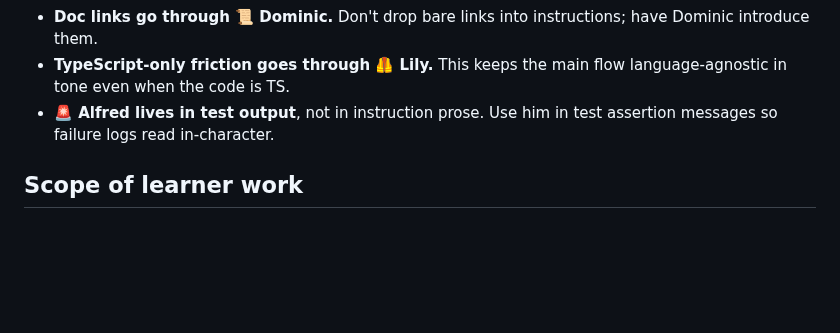
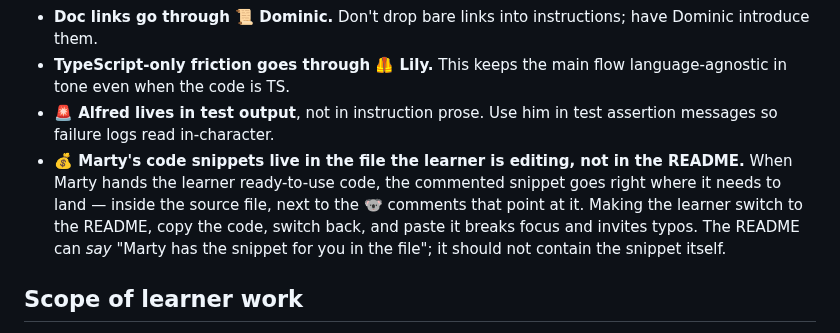
Before and after one commit to AlemTuzlak/skills, a Markdown page: skills/epic-workshop/SKILL.md, the part around the change. GitHub-like rendering; blank space fills up the shorter version.

Commit message:
Add Marty-snippet-in-file rule to epic-workshop
Marty's code snippets live in the source file the learner is editing,
not in the README. Forcing the learner to switch files to copy code
breaks focus.

```diff
--- a/skills/epic-workshop/SKILL.md
+++ b/skills/epic-workshop/SKILL.md
@@ -254,6 +254,7 @@ Epic Web exercises use a recurring cast of named emoji characters in code commen
 - **Doc links go through 📜 Dominic.** Don't drop bare links into instructions; have Dominic introduce them.
 - **TypeScript-only friction goes through 🦺 Lily.** This keeps the main flow language-agnostic in tone even when the code is TS.
 - **🚨 Alfred lives in test output**, not in instruction prose. Use him in test assertion messages so failure logs read in-character.
+- **💰 Marty's code snippets live in the file the learner is editing, not in the README.** When Marty hands the learner ready-to-use code, the commented snippet goes right where it needs to land — inside the source file, next to the 🐨 comments that point at it. Making the learner switch to the README, copy the code, switch back, and paste it breaks focus and invites typos. The README can *say* "Marty has the snippet for you in the file"; it should not contain the snippet itself.
 
 ## Scope of learner work
 
```
